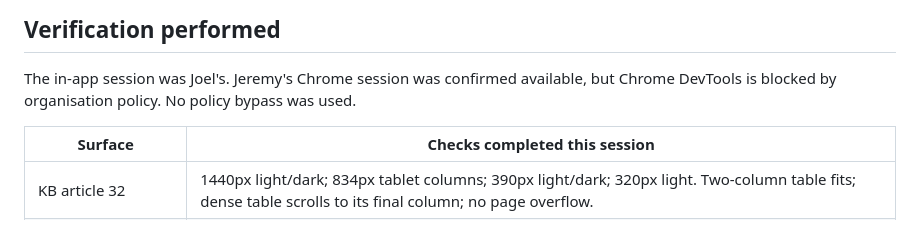
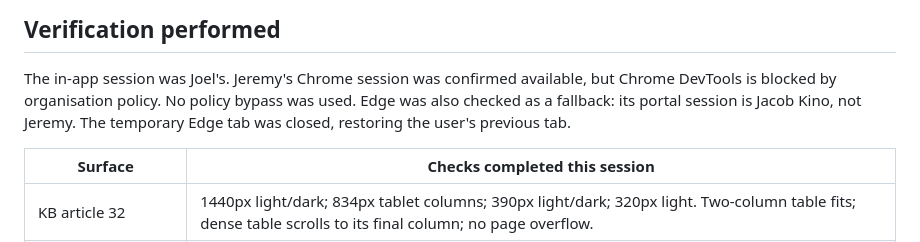
Before and after one commit to Interconnekt/HaloPSA-Styling, a Markdown page: Portal/visual-review-2026-09-08.md, the part around the change. Rendered like a GitHub page.

Commit message:
docs: record Edge fallback session check

```diff
--- a/Portal/visual-review-2026-09-08.md
+++ b/Portal/visual-review-2026-09-08.md
@@ -48,6 +48,8 @@ CSS previews and did not deploy them.
 
 The in-app session was Joel's. Jeremy's Chrome session was confirmed available,
 but Chrome DevTools is blocked by organisation policy. No policy bypass was used.
+Edge was also checked as a fallback: its portal session is Jacob Kino, not Jeremy.
+The temporary Edge tab was closed, restoring the user's previous tab.
 
 | Surface | Checks completed this session |
 | --- | --- |
```
